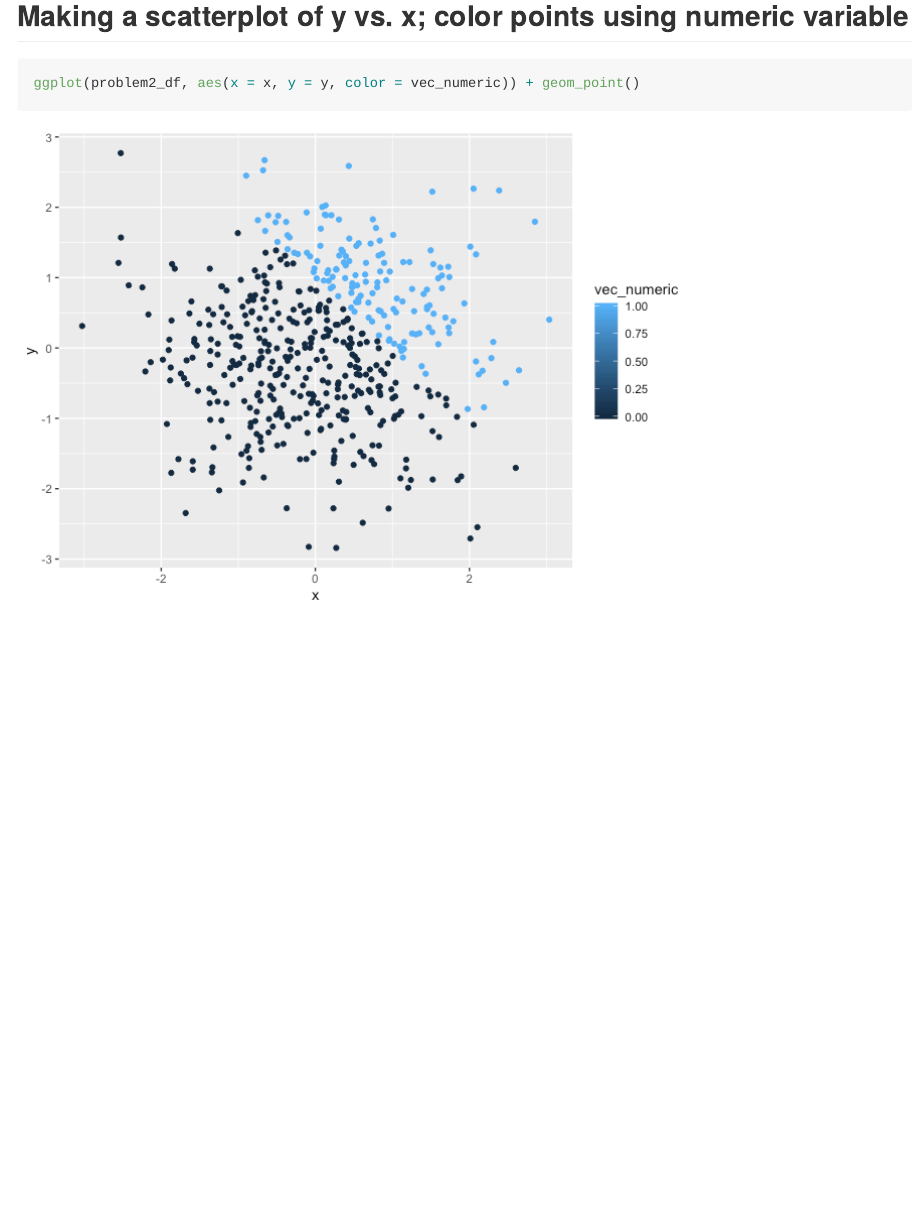
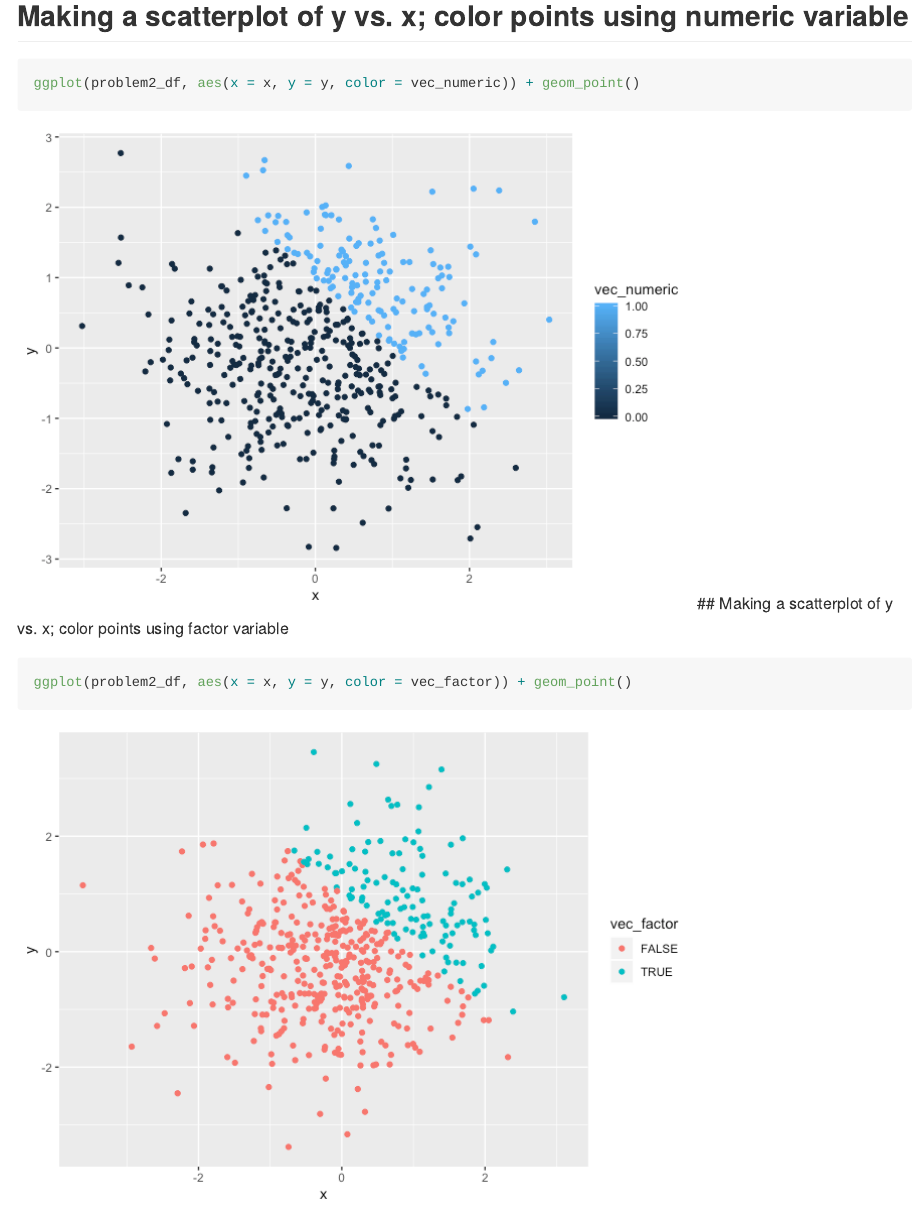
Before and after one commit to sophiam26/datascience_HW1_sm4594, an R Markdown document (p8105_hw1_sm4594.Rmd): the page in a window 1100 px wide, from 4450 px down. The pictures show the output file p8105_hw1_sm4594.md that the author committed with the source, drawn offline in the style of GitHub.

Commit message:
Making scatterplot with color points using factor variable

````diff
--- a/p8105_hw1_sm4594.Rmd
+++ b/p8105_hw1_sm4594.Rmd
@@ -108,3 +108,8 @@
 ```{r}
 ggplot(problem2_df, aes(x = x, y = y, color = vec_numeric)) + geom_point()
 ```
+## Making a scatterplot of y vs. x; color points using factor variable
+
+```{r}
+ggplot(problem2_df, aes(x = x, y = y, color = vec_factor)) + geom_point()
+```
````
Also changed, not shown: p8105_hw1_sm4594.md, p8105_hw1_sm4594_files/figure-gfm/unnamed-chunk-5-1.png (added).
